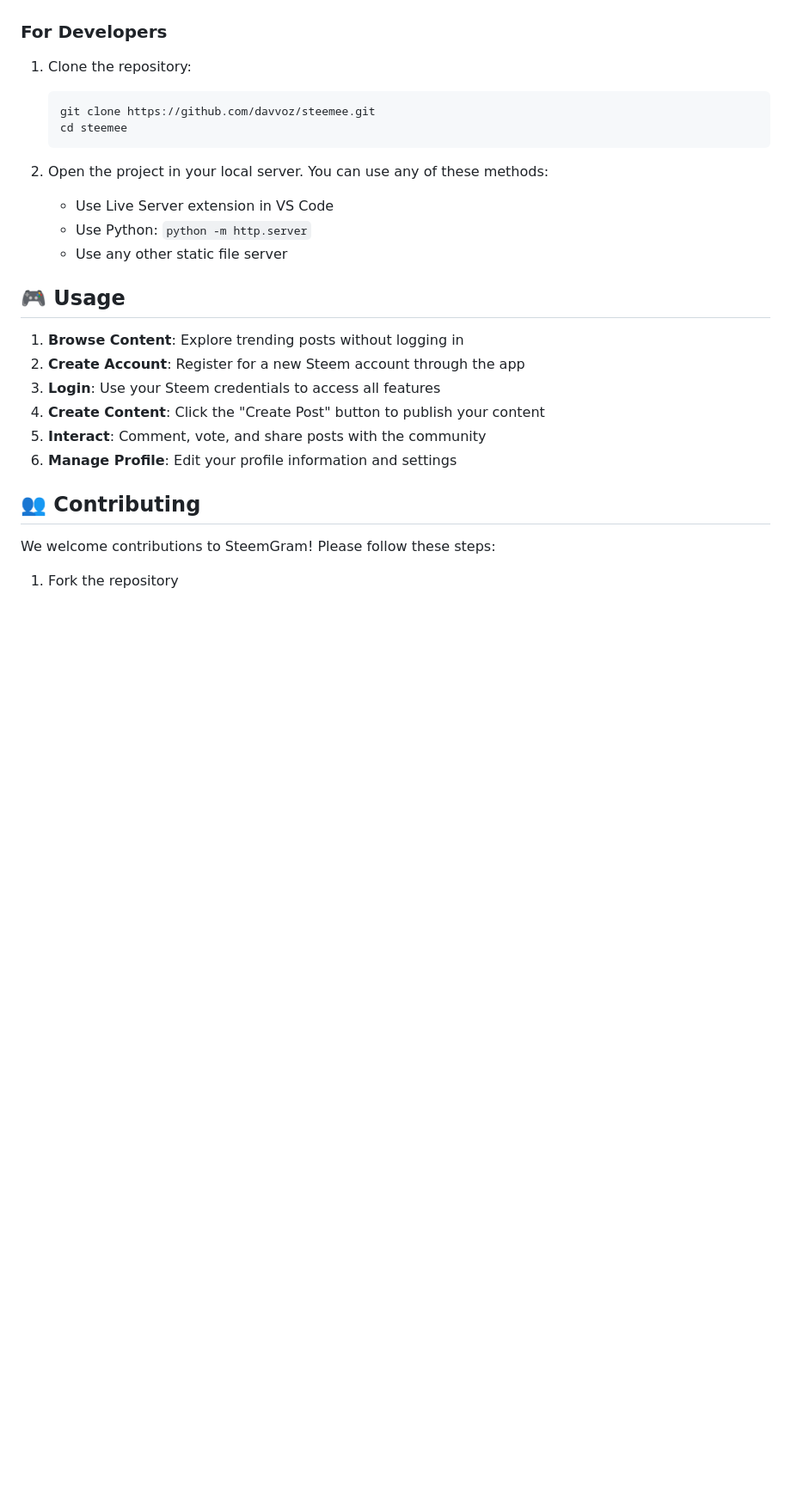
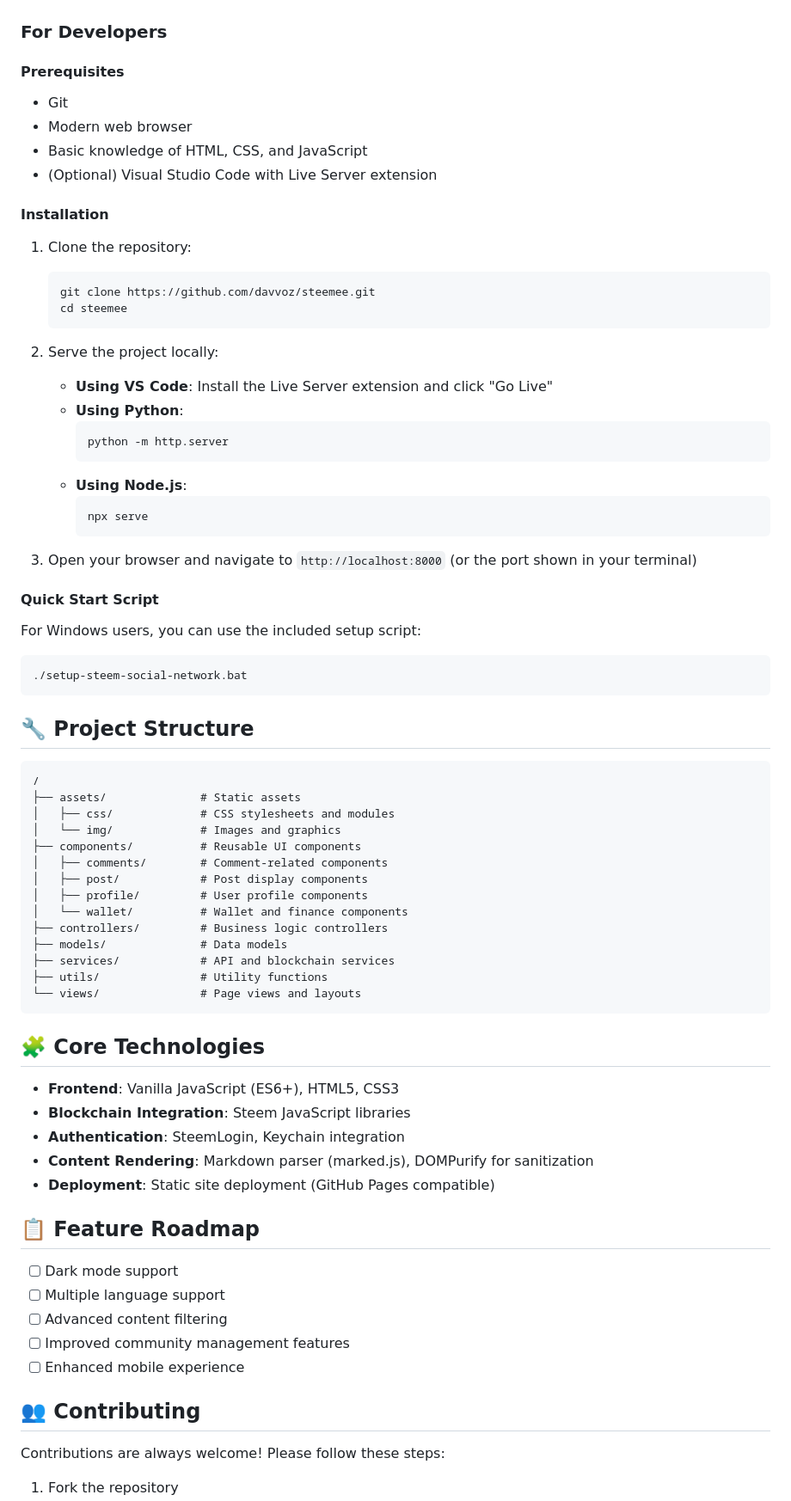
Before and after one commit to davvoz/cur8fun, a Markdown page: README.md, the part around one of its changes. Shown at 86% size. Rendered like a GitHub page; blank space fills up the shorter version.

````diff
--- a/README.md
+++ b/README.md
@@ -59,28 +66,76 @@ Simply visit [https://davvoz.github.io/steemee](https://davvoz.github.io/steemee
 
 ### For Developers
 
+#### Prerequisites
+- Git
+- Modern web browser
+- Basic knowledge of HTML, CSS, and JavaScript
+- (Optional) Visual Studio Code with Live Server extension
+
+#### Installation
+
 1. Clone the repository:
-   ```
+   ```bash
    git clone https://github.com/davvoz/steemee.git
    cd steemee
    ```
 
-2. Open the project in your local server. You can use any of these methods:
-   - Use Live Server extension in VS Code
-   - Use Python: `python -m http.server`
-   - Use any other static file server
+2. Serve the project locally:
+   - **Using VS Code**: Install the Live Server extension and click "Go Live"
+   - **Using Python**:
+     ```bash
+     python -m http.server
+     ```
+   - **Using Node.js**:
+     ```bash
+     npx serve
+     ```
 
-## 🎮 Usage
+3. Open your browser and navigate to `http://localhost:8000` (or the port shown in your terminal)
 
-1. **Browse Content**: Explore trending posts without logging in
-2. **Create Account**: Register for a new Steem account through the app
-3. **Login**: Use your Steem credentials to access all features
-4. **Create Content**: Click the "Create Post" button to publish your content
-5. **Interact**: Comment, vote, and share posts with the community
-6. **Manage Profile**: Edit your profile information and settings
+#### Quick Start Script
+For Windows users, you can use the included setup script:
+```bash
+./setup-steem-social-network.bat
+```
+
+## 🔧 Project Structure
+
+```
+/
+├── assets/              # Static assets
+│   ├── css/             # CSS stylesheets and modules
+│   └── img/             # Images and graphics
+├── components/          # Reusable UI components
+│   ├── comments/        # Comment-related components
+│   ├── post/            # Post display components
+│   ├── profile/         # User profile components
+│   └── wallet/          # Wallet and finance components
+├── controllers/         # Business logic controllers
+├── models/              # Data models
+├── services/            # API and blockchain services
+├── utils/               # Utility functions
+└── views/               # Page views and layouts
+```
+
+## 🧩 Core Technologies
+
+- **Frontend**: Vanilla JavaScript (ES6+), HTML5, CSS3
+- **Blockchain Integration**: Steem JavaScript libraries
+- **Authentication**: SteemLogin, Keychain integration
+- **Content Rendering**: Markdown parser (marked.js), DOMPurify for sanitization
+- **Deployment**: Static site deployment (GitHub Pages compatible)
+
+## 📋 Feature Roadmap
+
+- [ ] Dark mode support
+- [ ] Multiple language support
+- [ ] Advanced content filtering
+- [ ] Improved community management features
+- [ ] Enhanced mobile experience
 
 ## 👥 Contributing
 
-We welcome contributions to SteemGram! Please follow these steps:
+Contributions are always welcome! Please follow these steps:
 
 1. Fork the repository
````
Also changed, not shown: other parts of README.md (+64 -48 lines).
